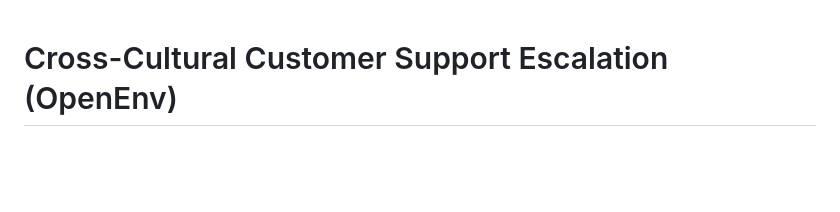
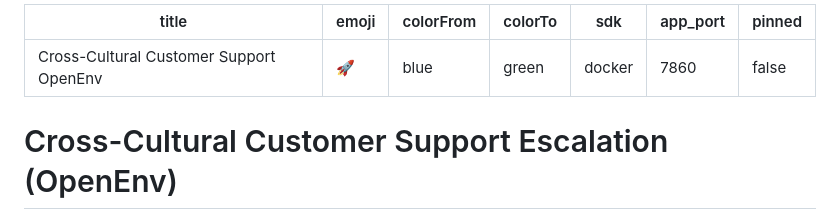
Before and after one commit to Harshith-01/my-openenv, a Markdown page: README.md, the part around the change. GitHub-like rendering; blank space fills up the shorter version.

Commit message:
Add Hugging Face Space README metadata

```diff
--- a/README.md
+++ b/README.md
@@ -1,3 +1,13 @@
+---
+title: Cross-Cultural Customer Support OpenEnv
+emoji: "🚀"
+colorFrom: blue
+colorTo: green
+sdk: docker
+app_port: 7860
+pinned: false
+---
+
 # Cross-Cultural Customer Support Escalation (OpenEnv)
 
 ## Description & Motivation
```
